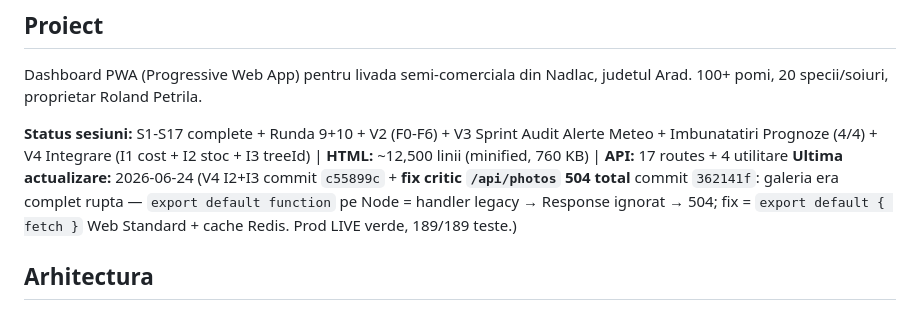
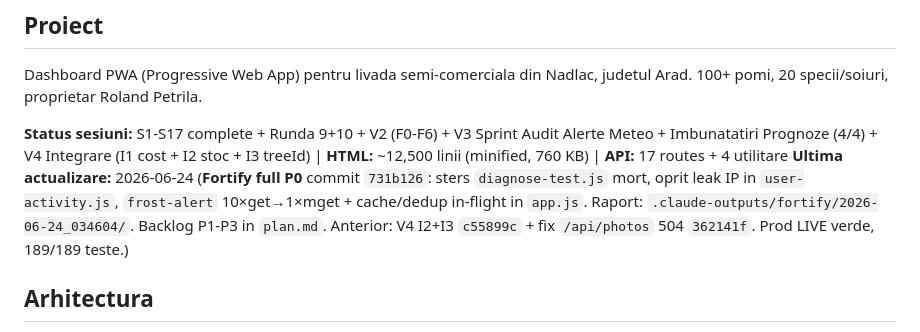
Before and after one commit to RolandPetrila/Livada, a Markdown page: CLAUDE.md, the part around the change. GitHub-like rendering.

Commit message:
docs: sync CLAUDE.md — Fortify P0 livrat (731b126) + backlog in plan.md
Co-Authored-By: Claude Opus 4.8 (1M context) <noreply@anthropic.com>

```diff
--- a/CLAUDE.md
+++ b/CLAUDE.md
@@ -6,7 +6,7 @@ Dashboard PWA (Progressive Web App) pentru livada semi-comerciala din Nadlac, ju
 100+ pomi, 20 specii/soiuri, proprietar Roland Petrila.
 
 **Status sesiuni:** S1-S17 complete + Runda 9+10 + V2 (F0-F6) + V3 Sprint Audit Alerte Meteo + Imbunatatiri Prognoze (4/4) + V4 Integrare (I1 cost + I2 stoc + I3 treeId) | **HTML:** ~12,500 linii (minified, 760 KB) | **API:** 17 routes + 4 utilitare
-**Ultima actualizare:** 2026-06-24 (V4 I2+I3 commit `c55899c` + **fix critic `/api/photos` 504 total** commit `362141f`: galeria era complet rupta — `export default function` pe Node = handler legacy → Response ignorat → 504; fix = `export default { fetch }` Web Standard + cache Redis. Prod LIVE verde, 189/189 teste.)
+**Ultima actualizare:** 2026-06-24 (**Fortify full P0** commit `731b126`: sters `diagnose-test.js` mort, oprit leak IP in `user-activity.js`, `frost-alert` 10×get→1×mget + cache/dedup in-flight in `app.js`. Raport: `.claude-outputs/fortify/2026-06-24_034604/`. Backlog P1-P3 in `plan.md`. Anterior: V4 I2+I3 `c55899c` + fix `/api/photos` 504 `362141f`. Prod LIVE verde, 189/189 teste.)
 
 ## Arhitectura
 
```
